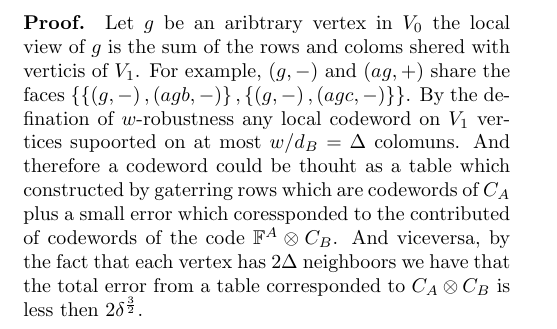
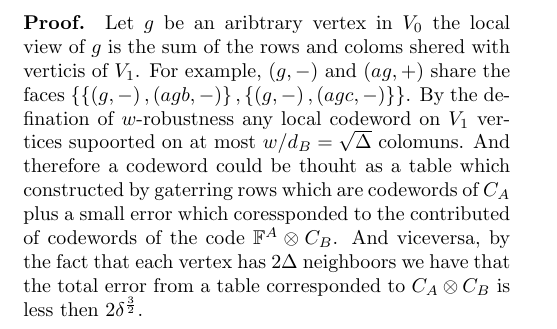
Before and after one commit to dudupo/Academic, a LaTeX document (projects/NLTES_project/ltc.tex): part of page 2 of 2, cut so that both start at the same text. The pictures show the PDF file projects/pdfs/ltc.pdf that the author committed with the source.

Commit message:
compiling -Sat Sep  3 01:47:51 PM IDT 2022

```diff
--- a/projects/NLTES_project/ltc.tex
+++ b/projects/NLTES_project/ltc.tex
@@ -116,7 +116,7 @@
 	$ |x + c| \le |x| $.
 	\paragraph{Proof.} Let $g$ be an aribtrary vertex in $V_{0}$ the local view of $g$ is the sum of the rows and coloms shered with verticis of $V_{1}$.
 	For example, $\left( g, - \right)$ and $\left( ag, + \right)$ share the faces $ \left\{ \left\{ \left( g, - \right) , \left( agb, - \right)  \right\},  \left\{ \left( g, - \right) , \left( agc, - \right)  \right\}\right\} $.
-	By the defination of $w$-robustness any local codeword on $V_{1}$ vertices supoorted on at most $w/d_{B} = \squrt{\Delta} $ colomuns.
+	By the defination of $w$-robustness any local codeword on $V_{1}$ vertices supoorted on at most $w/d_{B} = \sqrt{\Delta} $ colomuns.
 	And therefore a codeword could be thouht as a table which constructed by gaterring rows which are codewords of  $C_{A} $ plus a small error which coressponded to the contributed of codewords
 	of the code $ \mathbb{F}^{A} \otimes C_{B} $.
 	And viceversa, by the fact that each vertex has $2\Delta$ neighboors we have that the total error from a table corresponded to $ C_{A} \otimes C_{B} $ is less then $2\delta^{\frac{3}{2}} $.
```
Also changed, not shown: projects/pdfs/ltc.pdf.
